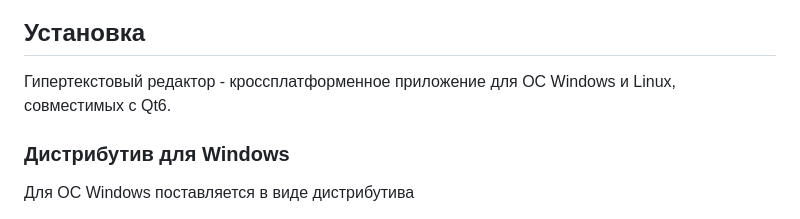
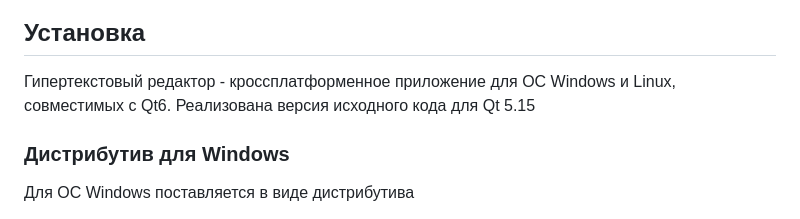
Before and after one commit to VitalyGladyshev/GB-text-editor, a Markdown page: README.md, the part around the change. Drawn GitHub-style.

```diff
--- a/README.md
+++ b/README.md
@@ -29,7 +29,7 @@
 
 ## Установка
 
-Гипертекстовый редактор - кроссплатформенное приложение для ОС Windows и Linux, совместимых с Qt6.
+Гипертекстовый редактор - кроссплатформенное приложение для ОС Windows и Linux, совместимых с Qt6. Реализована версия исходного кода для Qt 5.15
 
 ### Дистрибутив для Windows
 
```
